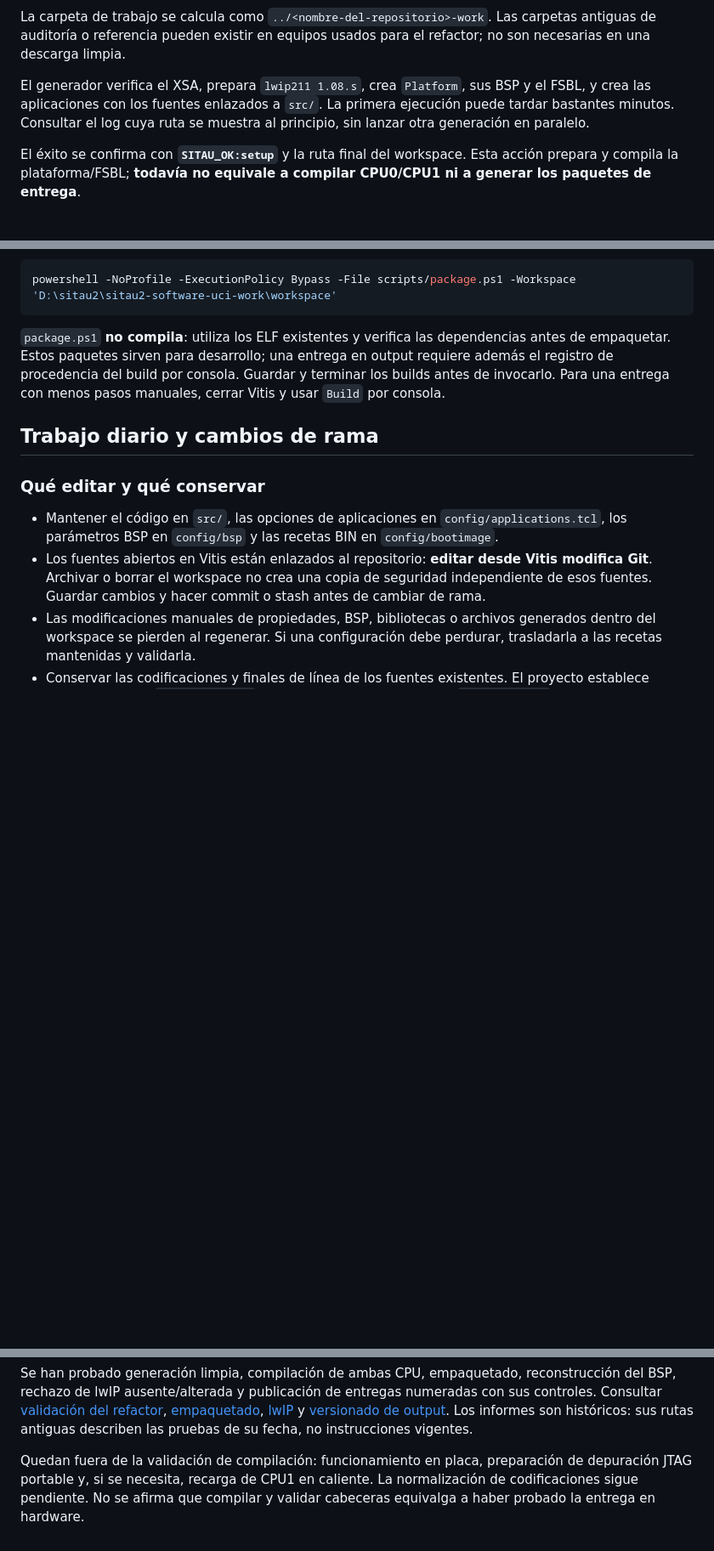
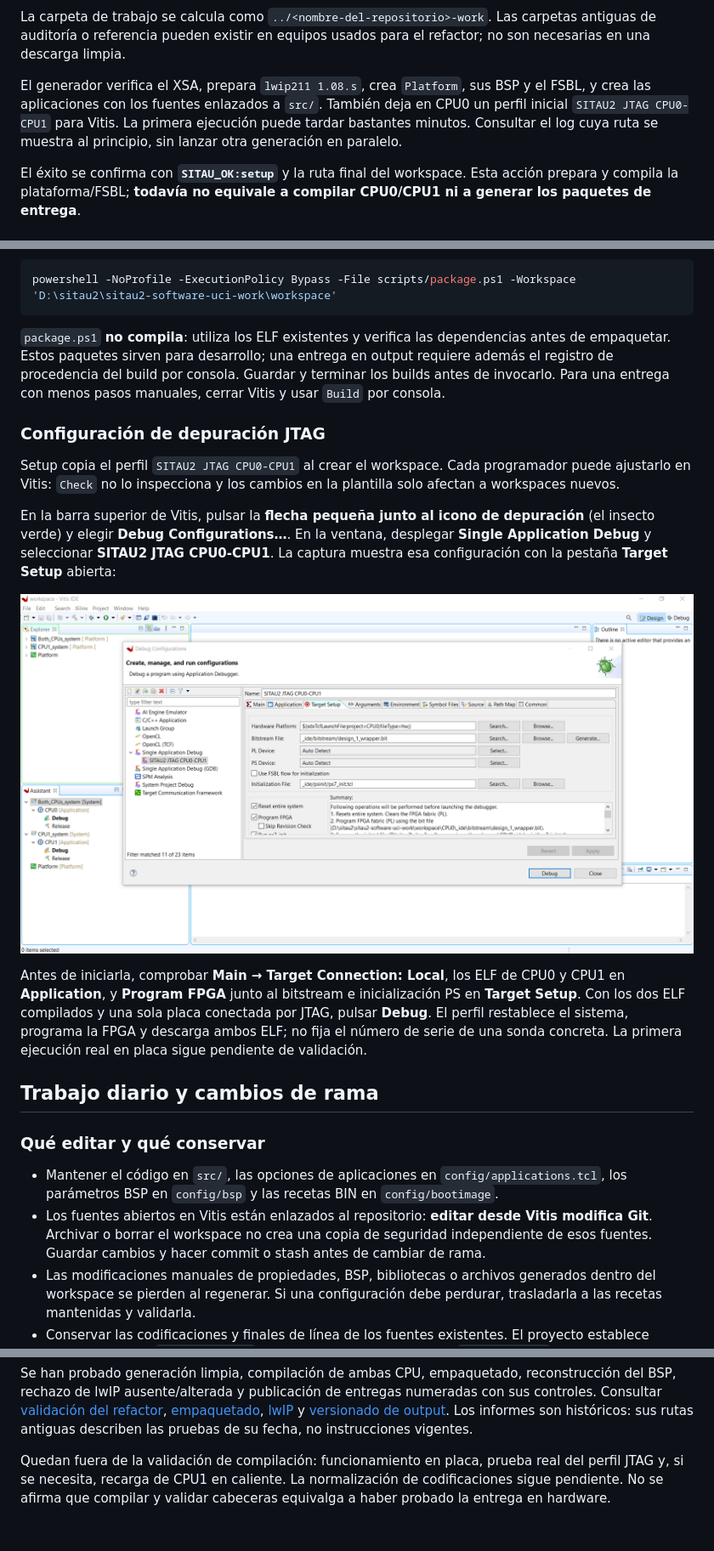
Before and after one commit to jorgecam-csic/sitau2-software-uci, a Markdown page: README.md, 3 parts joined by grey strips. Shown at 85% size. Rendered like a GitHub page; pictures changed too: documents/vitis-configuracion-depuracion-jtag.png (added); blank space fills up the shorter version.

Commit message:
Configura depuracion JTAG inicial en Vitis

```diff
--- a/README.md
+++ b/README.md
@@ -102,7 +102,7 @@ D:/sitau2/
 
 La carpeta de trabajo se calcula como `../<nombre-del-repositorio>-work`. Las carpetas antiguas de auditoría o referencia pueden existir en equipos usados para el refactor; no son necesarias en una descarga limpia.
 
-El generador verifica el XSA, prepara `lwip211 1.08.s`, crea `Platform`, sus BSP y el FSBL, y crea las aplicaciones con los fuentes enlazados a `src/`. La primera ejecución puede tardar bastantes minutos. Consultar el log cuya ruta se muestra al principio, sin lanzar otra generación en paralelo.
+El generador verifica el XSA, prepara `lwip211 1.08.s`, crea `Platform`, sus BSP y el FSBL, y crea las aplicaciones con los fuentes enlazados a `src/`. También deja en CPU0 un perfil inicial `SITAU2 JTAG CPU0-CPU1` para Vitis. La primera ejecución puede tardar bastantes minutos. Consultar el log cuya ruta se muestra al principio, sin lanzar otra generación en paralelo.
 
 El éxito se confirma con **`SITAU_OK:setup`** y la ruta final del workspace. Esta acción prepara y compila la plataforma/FSBL; **todavía no equivale a compilar CPU0/CPU1 ni a generar los paquetes de entrega**.
 
@@ -250,6 +250,16 @@ powershell -NoProfile -ExecutionPolicy Bypass -File scripts/package.ps1 -Workspa
 
 `package.ps1` **no compila**: utiliza los ELF existentes y verifica las dependencias antes de empaquetar. Estos paquetes sirven para desarrollo; una entrega en output requiere además el registro de procedencia del build por consola. Guardar y terminar los builds antes de invocarlo. Para una entrega con menos pasos manuales, cerrar Vitis y usar `Build` por consola.
 
+### Configuración de depuración JTAG
+
+Setup copia el perfil `SITAU2 JTAG CPU0-CPU1` al crear el workspace. Cada programador puede ajustarlo en Vitis: `Check` no lo inspecciona y los cambios en la plantilla solo afectan a workspaces nuevos.
+
+En la barra superior de Vitis, pulsar la **flecha pequeña junto al icono de depuración** (el insecto verde) y elegir **Debug Configurations…**. En la ventana, desplegar **Single Application Debug** y seleccionar **SITAU2 JTAG CPU0-CPU1**. La captura muestra esa configuración con la pestaña **Target Setup** abierta:
+
+![Configuración SITAU2 JTAG CPU0-CPU1 en Vitis Classic 2022.2](documents/vitis-configuracion-depuracion-jtag.png)
+
+Antes de iniciarla, comprobar **Main → Target Connection: Local**, los ELF de CPU0 y CPU1 en **Application**, y **Program FPGA** junto al bitstream e inicialización PS en **Target Setup**. Con los dos ELF compilados y una sola placa conectada por JTAG, pulsar **Debug**. El perfil restablece el sistema, programa la FPGA y descarga ambos ELF; no fija el número de serie de una sonda concreta. La primera ejecución real en placa sigue pendiente de validación.
+
 ## Trabajo diario y cambios de rama
 
 ### Qué editar y qué conservar
@@ -338,4 +348,4 @@ En la raíz, `generar-workspace.bat` genera el entorno, `compilar.bat` recompila
 
 Se han probado generación limpia, compilación de ambas CPU, empaquetado, reconstrucción del BSP, rechazo de lwIP ausente/alterada y publicación de entregas numeradas con sus controles. Consultar [validación del refactor](documents/reports/validacion-refactor.md), [empaquetado](documents/reports/empaquetado-red-cpu1.md), [lwIP](documents/reports/lwip-version-sitau2.md) y [versionado de output](documents/reports/versionado-output.md). Los informes son históricos: sus rutas antiguas describen las pruebas de su fecha, no instrucciones vigentes.
 
-Quedan fuera de la validación de compilación: funcionamiento en placa, preparación de depuración JTAG portable y, si se necesita, recarga de CPU1 en caliente. La normalización de codificaciones sigue pendiente. No se afirma que compilar y validar cabeceras equivalga a haber probado la entrega en hardware.
+Quedan fuera de la validación de compilación: funcionamiento en placa, prueba real del perfil JTAG y, si se necesita, recarga de CPU1 en caliente. La normalización de codificaciones sigue pendiente. No se afirma que compilar y validar cabeceras equivalga a haber probado la entrega en hardware.
```
Also changed, not shown: config/README.md (+2 -1 lines), 4 other files.
